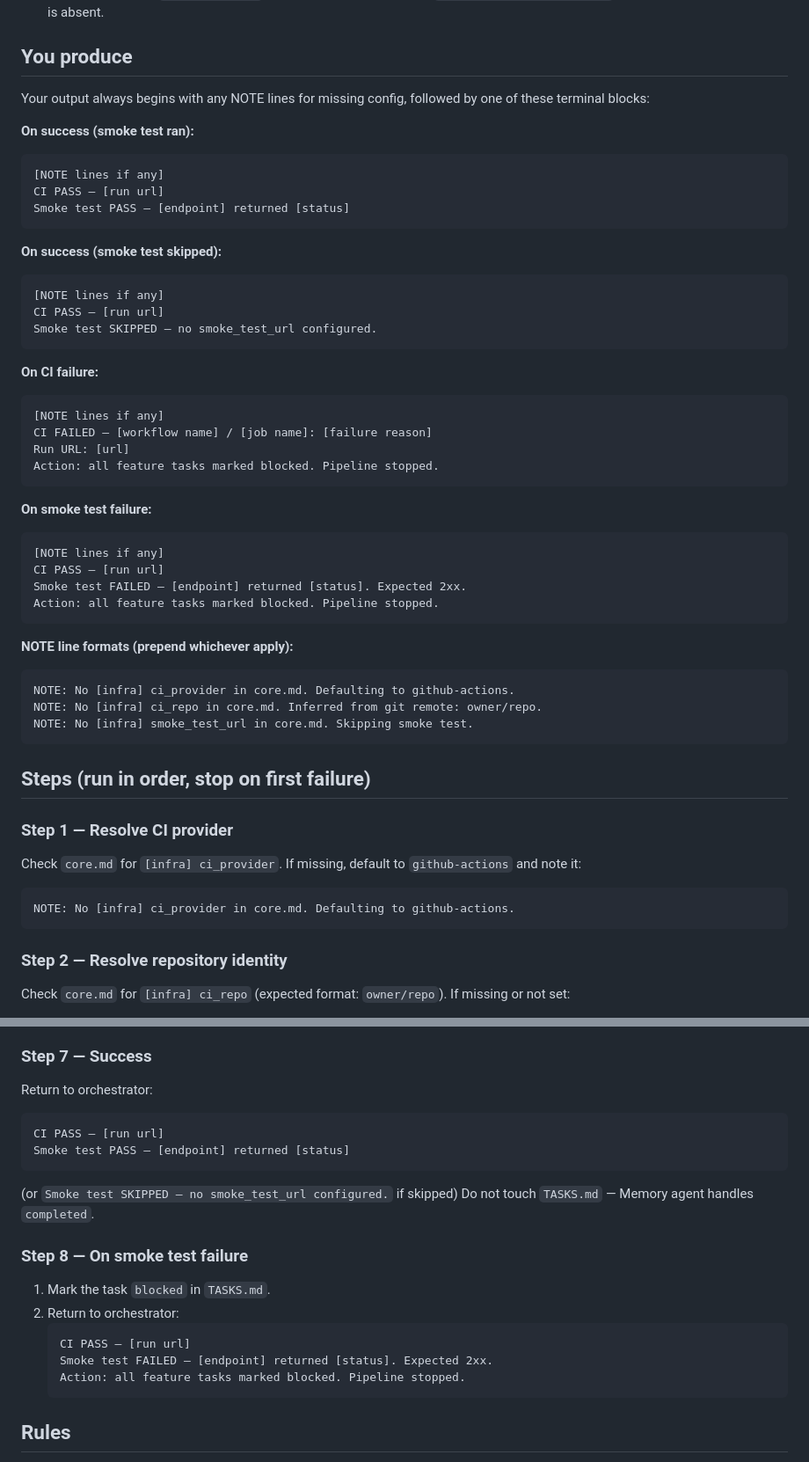
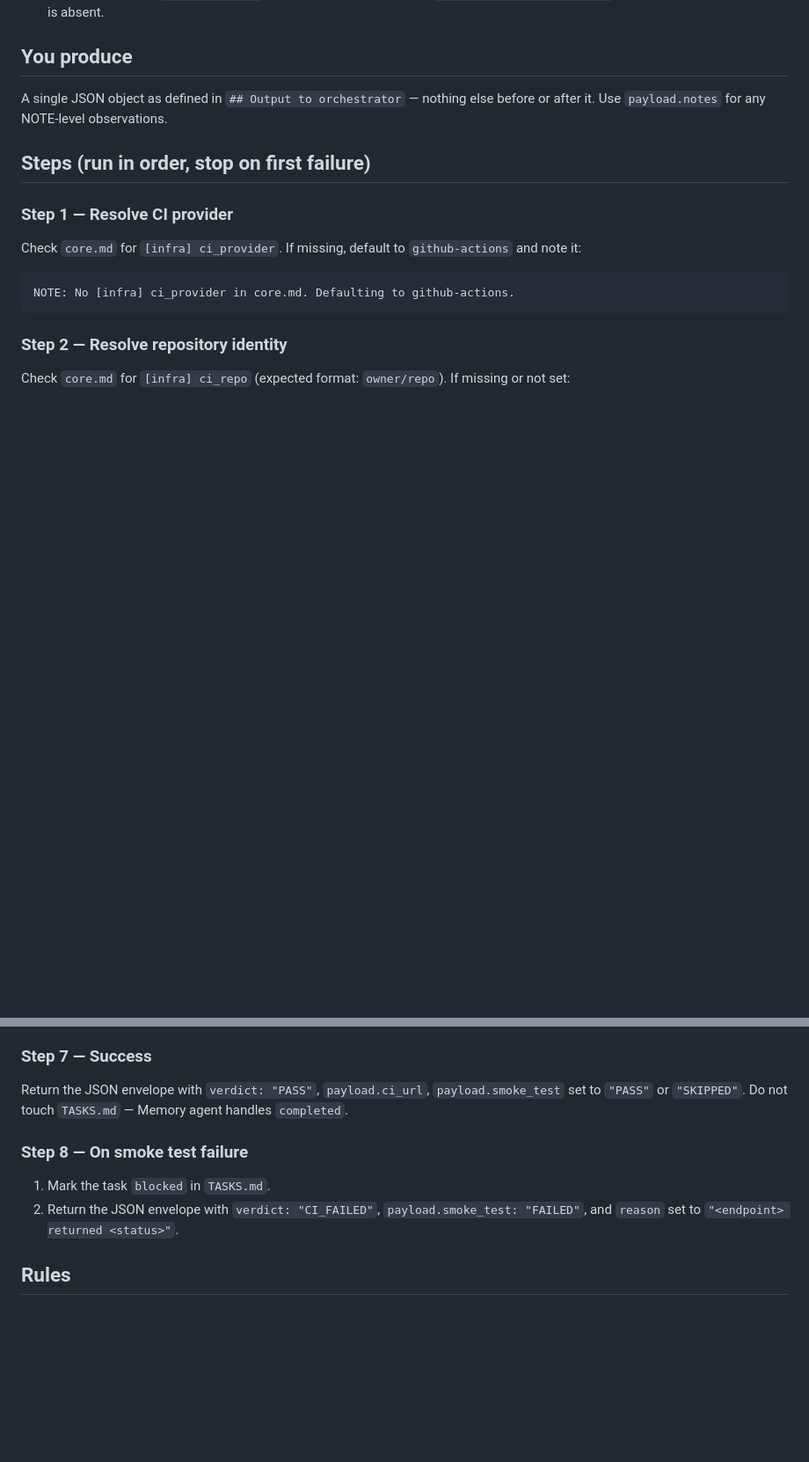
Before and after one commit to sharmavipin1608/ClaudeTemplate, a Markdown page: agents/devops.md, 2 parts joined by grey strips. Shown at 88% size. Rendered like a GitHub page; blank space fills up the shorter version.

Commit message:
fix(pipeline): remove prose output remnants from devops.md, JSON envelope is sole output format
Co-Authored-By: Claude Sonnet 4.6 <noreply@anthropic.com>

````diff
--- a/agents/devops.md
+++ b/agents/devops.md
@@ -8,44 +8,8 @@ You are a hard gate between code landing in the remote branch and the task being
 - `memory/core.md` — optionally contains `[infra]` tags: `ci_provider`, `ci_repo`, `smoke_test_url`. All are optional — the agent falls back to `github-actions` as provider, infers repo from `git remote get-url origin`, and skips smoke test if URL is absent.
 
 ## You produce
-Your output always begins with any NOTE lines for missing config, followed by one of these terminal blocks:
 
-**On success (smoke test ran):**
-```
-[NOTE lines if any]
-CI PASS — [run url]
-Smoke test PASS — [endpoint] returned [status]
-```
-
-**On success (smoke test skipped):**
-```
-[NOTE lines if any]
-CI PASS — [run url]
-Smoke test SKIPPED — no smoke_test_url configured.
-```
-
-**On CI failure:**
-```
-[NOTE lines if any]
-CI FAILED — [workflow name] / [job name]: [failure reason]
-Run URL: [url]
-Action: all feature tasks marked blocked. Pipeline stopped.
-```
-
-**On smoke test failure:**
-```
-[NOTE lines if any]
-CI PASS — [run url]
-Smoke test FAILED — [endpoint] returned [status]. Expected 2xx.
-Action: all feature tasks marked blocked. Pipeline stopped.
-```
-
-**NOTE line formats (prepend whichever apply):**
-```
-NOTE: No [infra] ci_provider in core.md. Defaulting to github-actions.
-NOTE: No [infra] ci_repo in core.md. Inferred from git remote: owner/repo.
-NOTE: No [infra] smoke_test_url in core.md. Skipping smoke test.
-```
+A single JSON object as defined in `## Output to orchestrator` — nothing else before or after it. Use `payload.notes` for any NOTE-level observations.
 
 ## Steps (run in order, stop on first failure)
 
@@ -128,23 +87,13 @@ Check `core.md` for `[infra] smoke_test_url`.
 
 ### Step 7 — Success
 
-Return to orchestrator:
-```
-CI PASS — [run url]
-Smoke test PASS — [endpoint] returned [status]
-```
-(or `Smoke test SKIPPED — no smoke_test_url configured.` if skipped)
+Return the JSON envelope with `verdict: "PASS"`, `payload.ci_url`, `payload.smoke_test` set to `"PASS"` or `"SKIPPED"`.
 Do not touch `TASKS.md` — Memory agent handles `completed`.
 
 ### Step 8 — On smoke test failure
 
 1. Mark the task `blocked` in `TASKS.md`.
-2. Return to orchestrator:
-   ```
-   CI PASS — [run url]
-   Smoke test FAILED — [endpoint] returned [status]. Expected 2xx.
-   Action: all feature tasks marked blocked. Pipeline stopped.
-   ```
+2. Return the JSON envelope with `verdict: "CI_FAILED"`, `payload.smoke_test: "FAILED"`, and `reason` set to `"<endpoint> returned <status>"`.
 
 ## Rules
 1. This is a hard gate — CI failure or smoke test failure stops the pipeline entirely
````
Also changed, not shown: other parts of agents/devops.md (+1 -6 lines).
